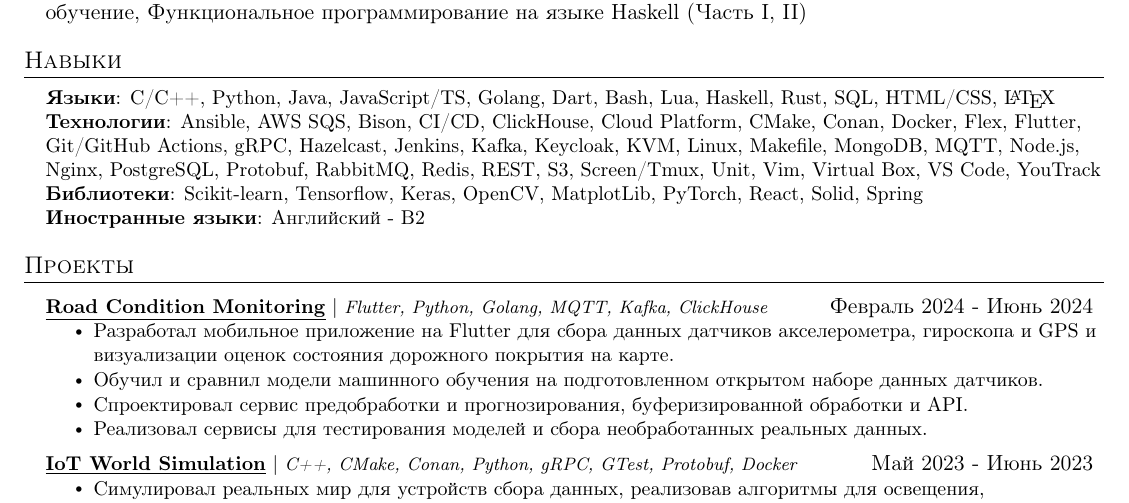
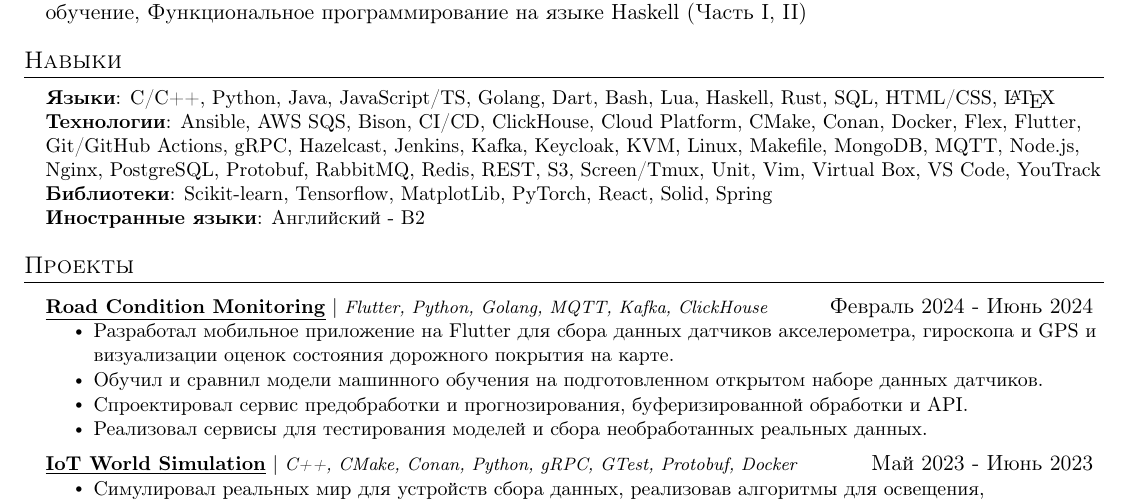
Before and after one commit to klephron/cv, a LaTeX document (devops_latex/main.tex): part of the page, cut so that both start at the same text. Compiled offline with pdfLaTeX.

Commit message:
devops_latex: remove some libs for machine learning

```diff
--- a/devops_latex/main.tex
+++ b/devops_latex/main.tex
@@ -160,8 +160,7 @@
 
      \textbf{Технологии}{: Ansible, AWS SQS, Bison, CI/CD, ClickHouse, Cloud Platform, CMake, Conan, Docker, Flex, Flutter, Git/GitHub Actions, gRPC, Hazelcast, Jenkins, Kafka, Keycloak, KVM, Linux, Makefile, MongoDB, MQTT, Node.js, Nginx, PostgreSQL, Protobuf, RabbitMQ, Redis, REST, S3, Screen/Tmux, Unit, Vim, Virtual Box, VS Code, YouTrack} \\
 
-     % For machine learning
-     \textbf{Библиотеки}{: Scikit-learn, Tensorflow, Keras, OpenCV, MatplotLib, PyTorch, React, Solid, Spring} \\
+     \textbf{Библиотеки}{: Scikit-learn, Tensorflow, MatplotLib, PyTorch, React, Solid, Spring} \\
 
      \textbf{Иностранные языки}{: Английский - B2}
 
```
Also changed, not shown: devops_latex/main.pdf.
